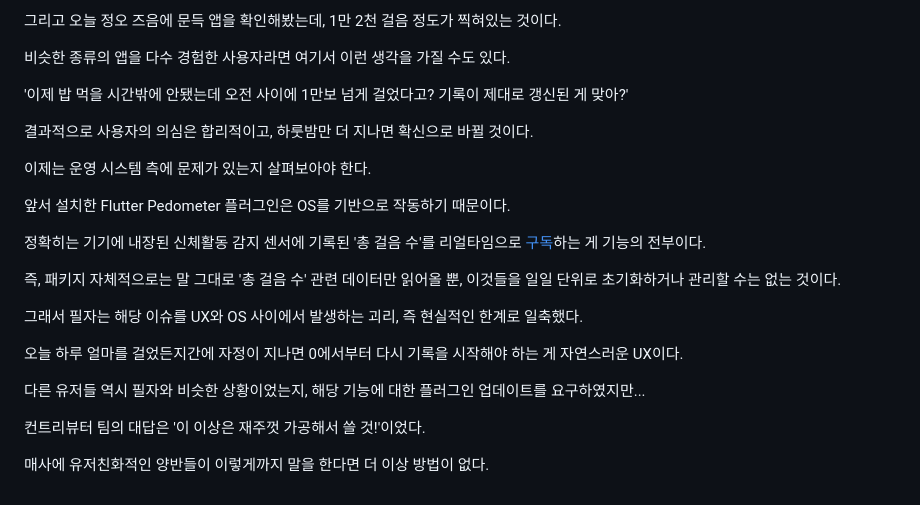
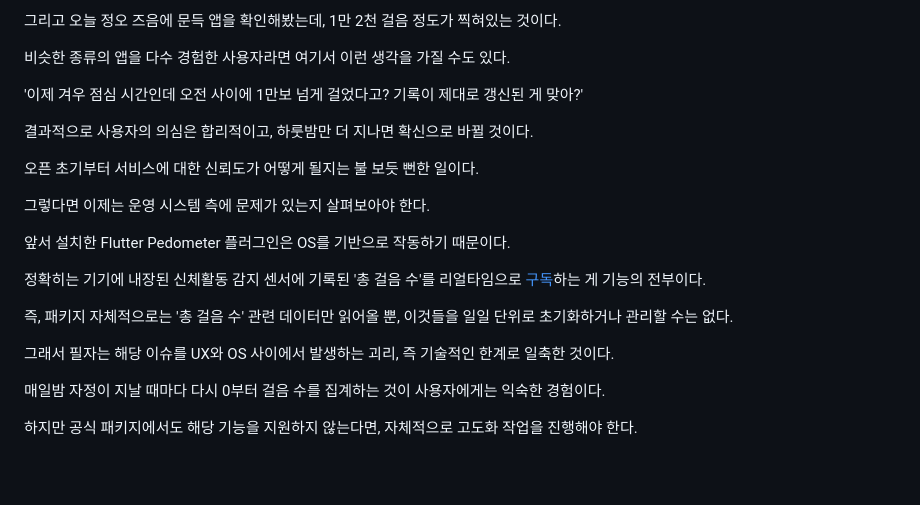
Before and after one commit to academy3746/walker, a Markdown page: README.md, the part around the change. GitHub-like rendering; blank space fills up the shorter version.

Commit message:
Read Me 갱신...2

```diff
--- a/README.md
+++ b/README.md
@@ -174,20 +174,19 @@
     <p>예컨대, 어제 하루만 총 1만 걸음을 걸었다고 가정해보자.</p>
     <p>그리고 오늘 정오 즈음에 문득 앱을 확인해봤는데, 1만 2천 걸음 정도가 찍혀있는 것이다.</p>
     <p>비슷한 종류의 앱을 다수 경험한 사용자라면 여기서 이런 생각을 가질 수도 있다.</p>
-    <p>'이제 밥 먹을 시간밖에 안됐는데 오전 사이에 1만보 넘게 걸었다고? 기록이 제대로 갱신된 게 맞아?'</p>
+    <p>'이제 겨우 점심 시간인데 오전 사이에 1만보 넘게 걸었다고? 기록이 제대로 갱신된 게 맞아?'</p>
     <p>결과적으로 사용자의 의심은 합리적이고, 하룻밤만 더 지나면 확신으로 바뀔 것이다.</p>
+    <p>오픈 초기부터 서비스에 대한 신뢰도가 어떻게 될지는 불 보듯 뻔한 일이다.</p>
 </div>
 
 <div style="margin-top: 50px">
-    <p>이제는 운영 시스템 측에 문제가 있는지 살펴보아야 한다.</p>
+    <p>그렇다면 이제는 운영 시스템 측에 문제가 있는지 살펴보아야 한다.</p>
     <p>앞서 설치한 Flutter Pedometer 플러그인은 OS를 기반으로 작동하기 때문이다.</p>
     <p>정확히는 기기에 내장된 신체활동 감지 센서에 기록된 '총 걸음 수'를 리얼타임으로 <a href="https://github.com/academy3746/walker/blob/main/lib/common/widgets/pedometer_controller.dart">구독</a>하는 게 기능의 전부이다.</p>
-    <p>즉, 패키지 자체적으로는 말 그대로 '총 걸음 수' 관련 데이터만 읽어올 뿐, 이것들을 일일 단위로 초기화하거나 관리할 수는 없는 것이다.</p>
-    <p>그래서 필자는 해당 이슈를 UX와 OS 사이에서 발생하는 괴리, 즉 현실적인 한계로 일축했다.</p>
-    <p>오늘 하루 얼마를 걸었든지간에 자정이 지나면 0에서부터 다시 기록을 시작해야 하는 게 자연스러운 UX이다.</p>
-    <p>다른 유저들 역시 필자와 비슷한 상황이었는지, 해당 기능에 대한 플러그인 업데이트를 요구하였지만...</p>
-    <p>컨트리뷰터 팀의 대답은 '이 이상은 재주껏 가공해서 쓸 것!'이었다.</p>
-    <p>매사에 유저친화적인 양반들이 이렇게까지 말을 한다면 더 이상 방법이 없다.</p>
+    <p>즉, 패키지 자체적으로는 '총 걸음 수' 관련 데이터만 읽어올 뿐, 이것들을 일일 단위로 초기화하거나 관리할 수는 없다.</p>
+    <p>그래서 필자는 해당 이슈를 UX와 OS 사이에서 발생하는 괴리, 즉 기술적인 한계로 일축한 것이다.</p>
+    <p>매일밤 자정이 지날 때마다 다시 0부터 걸음 수를 집계하는 것이 사용자에게는 익숙한 경험이다.</p>
+    <p>하지만 공식 패키지에서도 해당 기능을 지원하지 않는다면, 자체적으로 고도화 작업을 진행해야 한다.</p>
 </div>
 
 <div style="margin-top: 50px">
@@ -202,5 +201,4 @@
     <p></p>
     <p></p>
     <p></p>
-    <p></p>
 </div>
```
